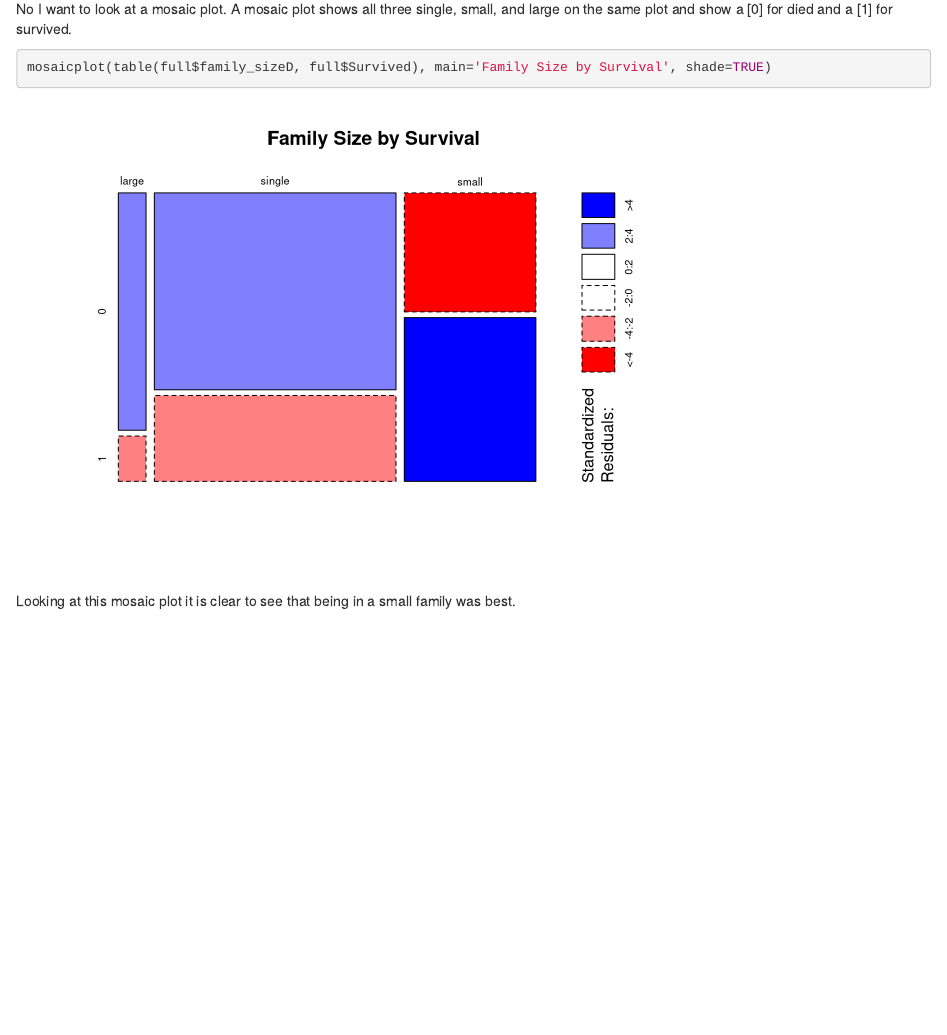
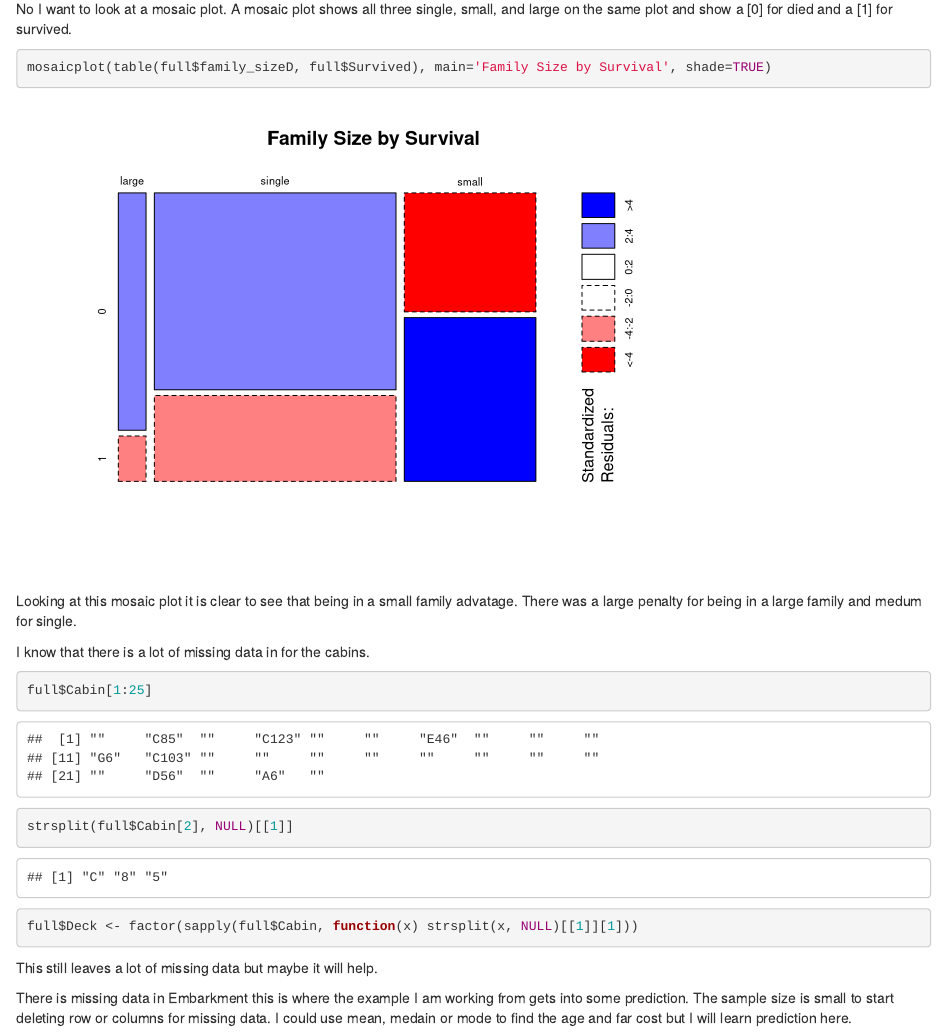
Before and after one commit to Jeffkrop/Exploring-the-Titanic-Dataset, an R Markdown document (Kaggle_Titanic.Rmd): the page in a window 1100 px wide, from 2950 px down. Rendered offline with R 4.5, knitr and Pandoc, with nearby package versions.

Commit message:
Added Deck from the first letter in cable along with some text.

````diff
--- a/Kaggle_Titanic.Rmd
+++ b/Kaggle_Titanic.Rmd
@@ -104,7 +104,18 @@ No I want to look at a mosaic plot. A mosaic plot shows all three single, small,
 mosaicplot(table(full$family_sizeD, full$Survived), main='Family Size by Survival', shade=TRUE)
 ```
 
-Looking at this mosaic plot it is clear to see that being in a small family was best.
+Looking at this mosaic plot it is clear to see that being in a small family advatage. There was a large penalty for being in a large family and medum for single.
+
+
+I know that there is a lot of missing data in for the cabins.
+```{r}
+full$Cabin[1:25]
+strsplit(full$Cabin[2], NULL)[[1]]
+full$Deck <- factor(sapply(full$Cabin, function(x) strsplit(x, NULL)[[1]][1]))
+```
+This still leaves a lot of missing data but maybe it will help.
+
+There is missing data in Embarkment this is where the example I am working from gets into some prediction. The sample size is small to start deleting row or columns for missing data. I could use mean, medain or mode to find the age and far cost but I will learn prediction here.
 
 ```{r}
 
````
